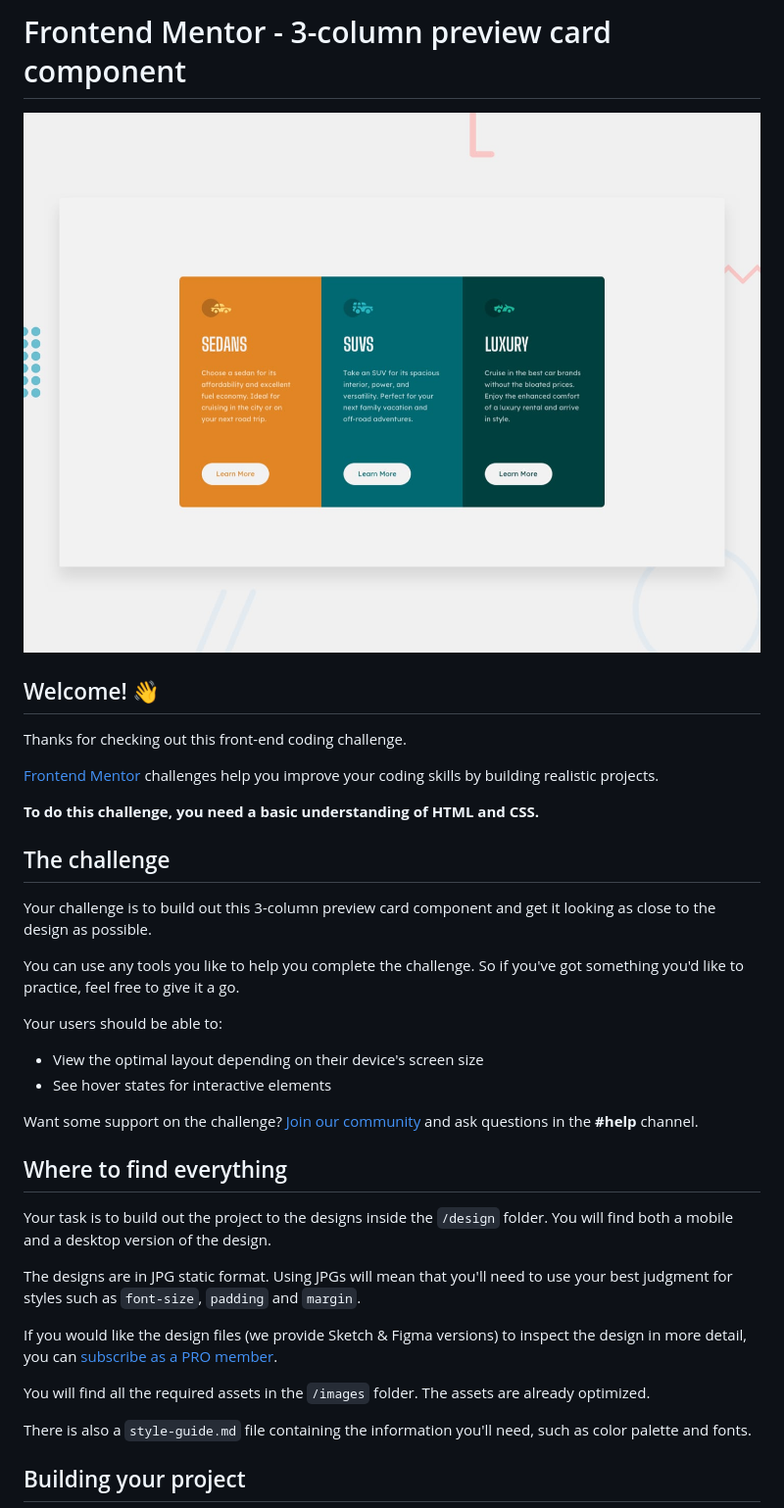
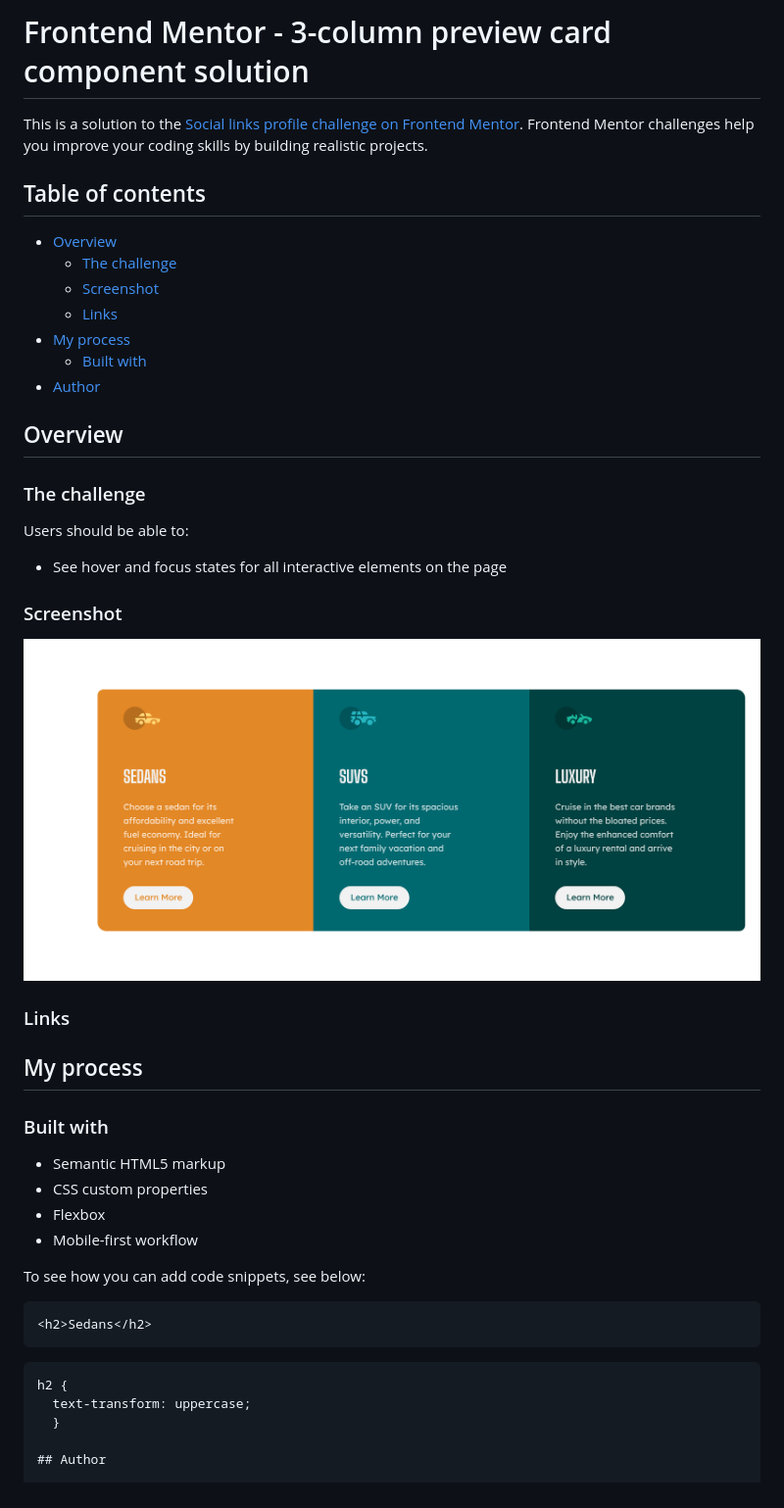
Before and after one commit to Oliseh001/3-column-card, a Markdown page: README.md, the part around the change printed below. Shown: that part at 98% size. Rendered like a GitHub page; pictures changed too: images/Screenshot 3-column preview card component.png (added).

````diff
--- a/README.md
+++ b/README.md
@@ -1,39 +1,52 @@
-# Frontend Mentor - 3-column preview card component
+# Frontend Mentor - 3-column preview card component solution
 
-![Design preview for the 3-column preview card component coding challenge](./design/desktop-preview.jpg)
+This is a solution to the [Social links profile challenge on Frontend Mentor](https://www.frontendmentor.io/challenges/social-links-profile-UG32l9m6dQ). Frontend Mentor challenges help you improve your coding skills by building realistic projects.
 
-## Welcome! 👋
+## Table of contents
 
-Thanks for checking out this front-end coding challenge.
+- [Overview](#overview)
+  - [The challenge](#the-challenge)
+  - [Screenshot](#screenshot)
+  - [Links](#links)
+- [My process](#my-process)
+  - [Built with](#built-with)
+- [Author](#author)
 
-[Frontend Mentor](https://www.frontendmentor.io) challenges help you improve your coding skills by building realistic projects.
+## Overview
 
-**To do this challenge, you need a basic understanding of HTML and CSS.**
+### The challenge
 
-## The challenge
+Users should be able to:
 
-Your challenge is to build out this 3-column preview card component and get it looking as close to the design as possible.
+- See hover and focus states for all interactive elements on the page
 
-You can use any tools you like to help you complete the challenge. So if you've got something you'd like to practice, feel free to give it a go.
+### Screenshot
 
-Your users should be able to:
+![](./images/Screenshot%203-column%20preview%20card%20component.png)
 
-- View the optimal layout depending on their device's screen size
-- See hover states for interactive elements
+### Links
 
-Want some support on the challenge? [Join our community](https://www.frontendmentor.io/community) and ask questions in the **#help** channel.
+<!-- - Live Site URL: [3-column card preview](https://oliseh001.github.io/Social-links/) -->
 
-## Where to find everything
+## My process
 
-Your task is to build out the project to the designs inside the `/design` folder. You will find both a mobile and a desktop version of the design.
+### Built with
 
-The designs are in JPG static format. Using JPGs will mean that you'll need to use your best judgment for styles such as `font-size`, `padding` and `margin`.
+- Semantic HTML5 markup
+- CSS custom properties
+- Flexbox
+- Mobile-first workflow
 
-If you would like the design files (we provide Sketch & Figma versions) to inspect the design in more detail, you can [subscribe as a PRO member](https://www.frontendmentor.io/pro).
+To see how you can add code snippets, see below:
 
-You will find all the required assets in the `/images` folder. The assets are already optimized.
+```html
+<h2>Sedans</h2>
+```
 
-There is also a `style-guide.md` file containing the information you'll need, such as color palette and fonts.
+```css
+h2 {
+  text-transform: uppercase;
+  }
 
-## Building your project
+## Author
 
````
Also changed, not shown: other parts of README.md (+3 -53 lines), README-template.md (deleted, +0 -111 lines), 2 other files.
